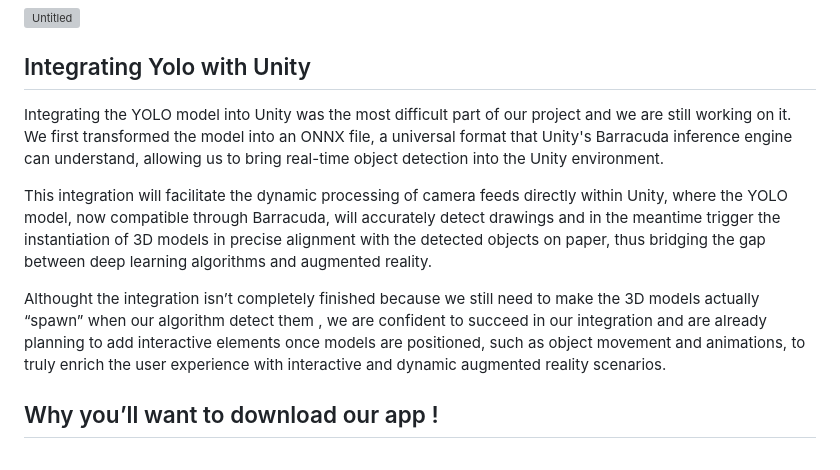
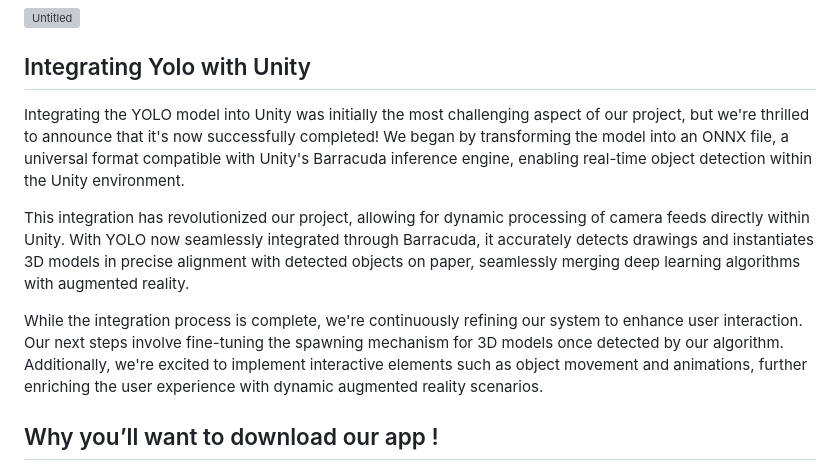
Before and after one commit to Karamouche/karamouche.github.io, a Markdown page: pages/all_about_pencity.md, the part around the change. GitHub-like rendering; grey boxes are pictures that could not be loaded.

Commit message:
Updated pencity bc its finished

```diff
--- a/pages/all_about_pencity.md
+++ b/pages/all_about_pencity.md
@@ -65,11 +65,11 @@ Moreover, enhancing AR Foundation's plane recognition capabilities to consistent
 
 ## Integrating Yolo with Unity
 
-Integrating the YOLO model into Unity was the most difficult part of our project and we are still working on it. We first transformed the model into an ONNX file, a universal format that Unity's Barracuda inference engine can understand, allowing us to bring real-time object detection into the Unity environment.
+Integrating the YOLO model into Unity was initially the most challenging aspect of our project, but we're thrilled to announce that it's now successfully completed! We began by transforming the model into an ONNX file, a universal format compatible with Unity's Barracuda inference engine, enabling real-time object detection within the Unity environment.
 
-This integration will facilitate the dynamic processing of camera feeds directly within Unity, where the YOLO model, now compatible through Barracuda, will accurately detect drawings and in the meantime trigger the instantiation of 3D models in precise alignment with the detected objects on paper, thus bridging the gap between deep learning algorithms and augmented reality.
+This integration has revolutionized our project, allowing for dynamic processing of camera feeds directly within Unity. With YOLO now seamlessly integrated through Barracuda, it accurately detects drawings and instantiates 3D models in precise alignment with detected objects on paper, seamlessly merging deep learning algorithms with augmented reality.
 
-Althought the integration isn’t completely finished because we still need to make the 3D models actually “spawn” when our algorithm detect them , we are confident to succeed in our integration and are already planning to add interactive elements once models are positioned, such as object movement and animations, to truly enrich the user experience with interactive and dynamic augmented reality scenarios.
+While the integration process is complete, we're continuously refining our system to enhance user interaction. Our next steps involve fine-tuning the spawning mechanism for 3D models once detected by our algorithm. Additionally, we're excited to implement interactive elements such as object movement and animations, further enriching the user experience with dynamic augmented reality scenarios.
 
 ## Why you’ll want to download our app !
 
```
